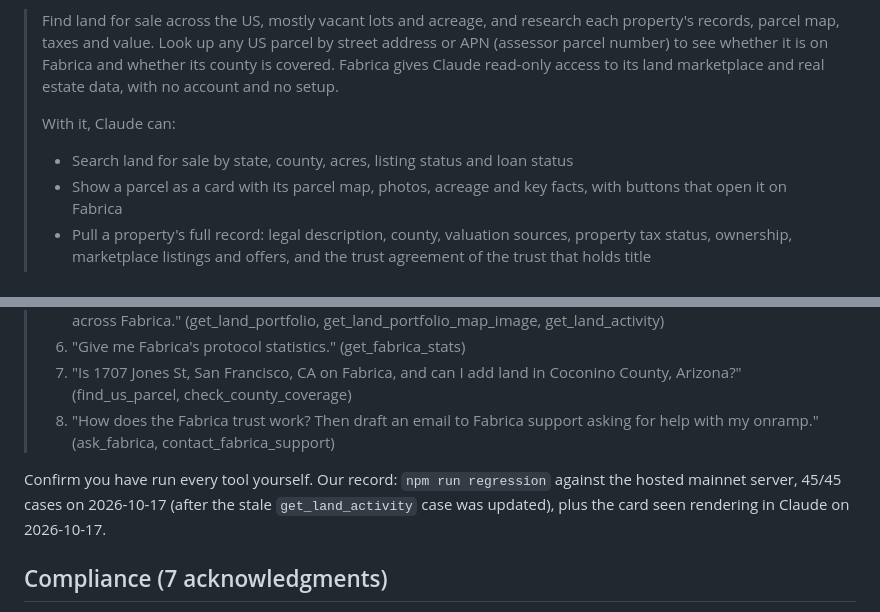
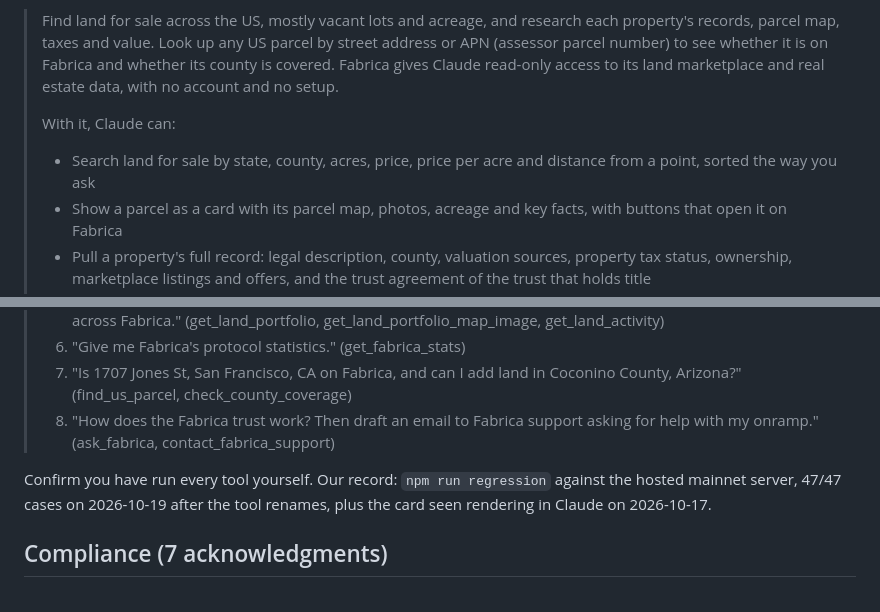
Before and after one commit to fabrica-land/fabrica-mcp, a Markdown page: docs/directory/listing.md, 2 parts joined by grey strips. Drawn GitHub-style.

Commit message:
Directory listing: price and distance search, 47/47 regression, rules re-checked 2026-10-22
Co-Authored-By: Claude Opus 5.5 (1M context) <noreply@anthropic.com>
Claude-Session: https://claude.ai/code/session_01LGh8GN7Q8reDr2RF5wA33S

```diff
--- a/docs/directory/listing.md
+++ b/docs/directory/listing.md
@@ -27,7 +27,7 @@ search_land, get_land_property (renders the property card), get_fabrica_lending_
 > Find land for sale across the US, mostly vacant lots and acreage, and research each property's records, parcel map, taxes and value. Look up any US parcel by street address or APN (assessor parcel number) to see whether it is on Fabrica and whether its county is covered. Fabrica gives Claude read-only access to its land marketplace and real estate data, with no account and no setup.
 >
 > With it, Claude can:
-> - Search land for sale by state, county, acres, listing status and loan status
+> - Search land for sale by state, county, acres, price, price per acre and distance from a point, sorted the way you ask
 > - Show a parcel as a card with its parcel map, photos, acreage and key facts, with buttons that open it on Fabrica
 > - Pull a property's full record: legal description, county, valuation sources, property tax status, ownership, marketplace listings and offers, and the trust agreement of the trust that holds title
 > - Explain a property's Property checks, check by check
@@ -92,7 +92,7 @@ No authentication. All data is public.
 > 7. "Is 1707 Jones St, San Francisco, CA on Fabrica, and can I add land in Coconino County, Arizona?" (find_us_parcel, check_county_coverage)
 > 8. "How does the Fabrica trust work? Then draft an email to Fabrica support asking for help with my onramp." (ask_fabrica, contact_fabrica_support)
 
-Confirm you have run every tool yourself. Our record: `npm run regression` against the hosted mainnet server, 45/45 cases on 2026-10-17 (after the stale `get_land_activity` case was updated), plus the card seen rendering in Claude on 2026-10-17.
+Confirm you have run every tool yourself. Our record: `npm run regression` against the hosted mainnet server, 47/47 cases on 2026-10-19 after the tool renames, plus the card seen rendering in Claude on 2026-10-17.
 
 ## Compliance (7 acknowledgments)
 
```
Also changed, not shown: other parts of docs/directory/listing.md (+1 -1 lines).
